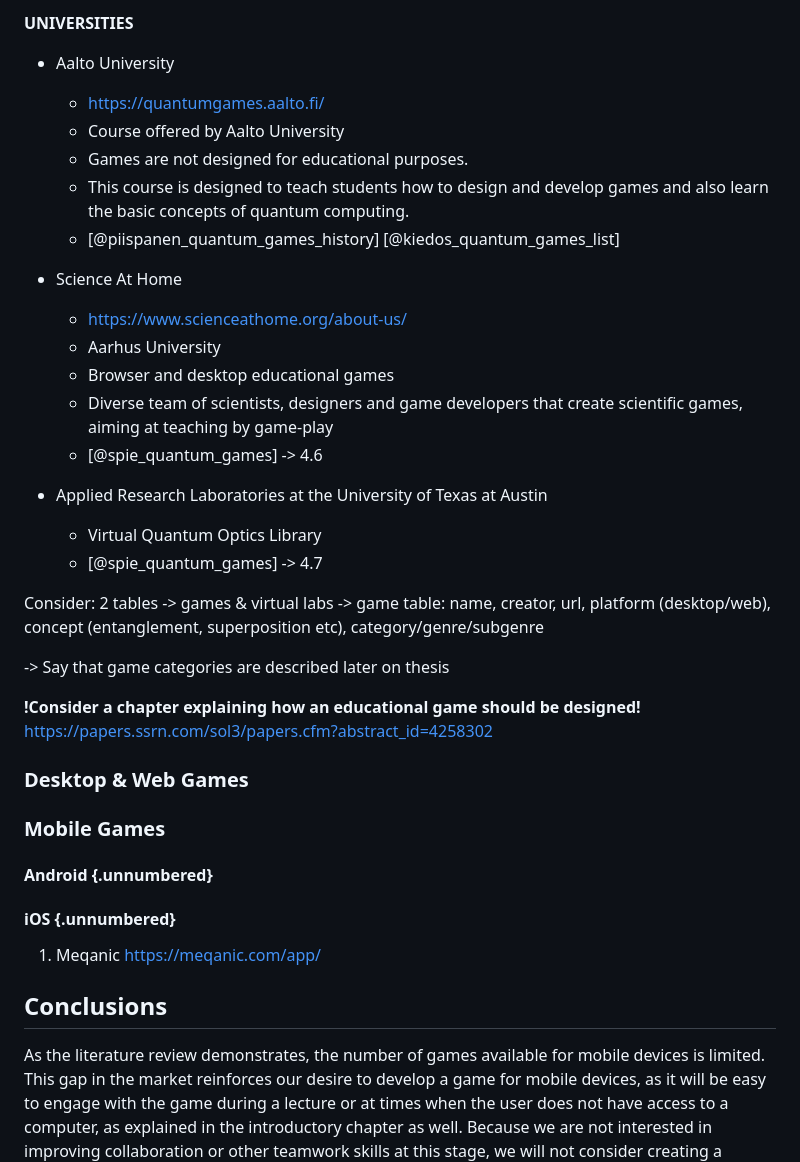
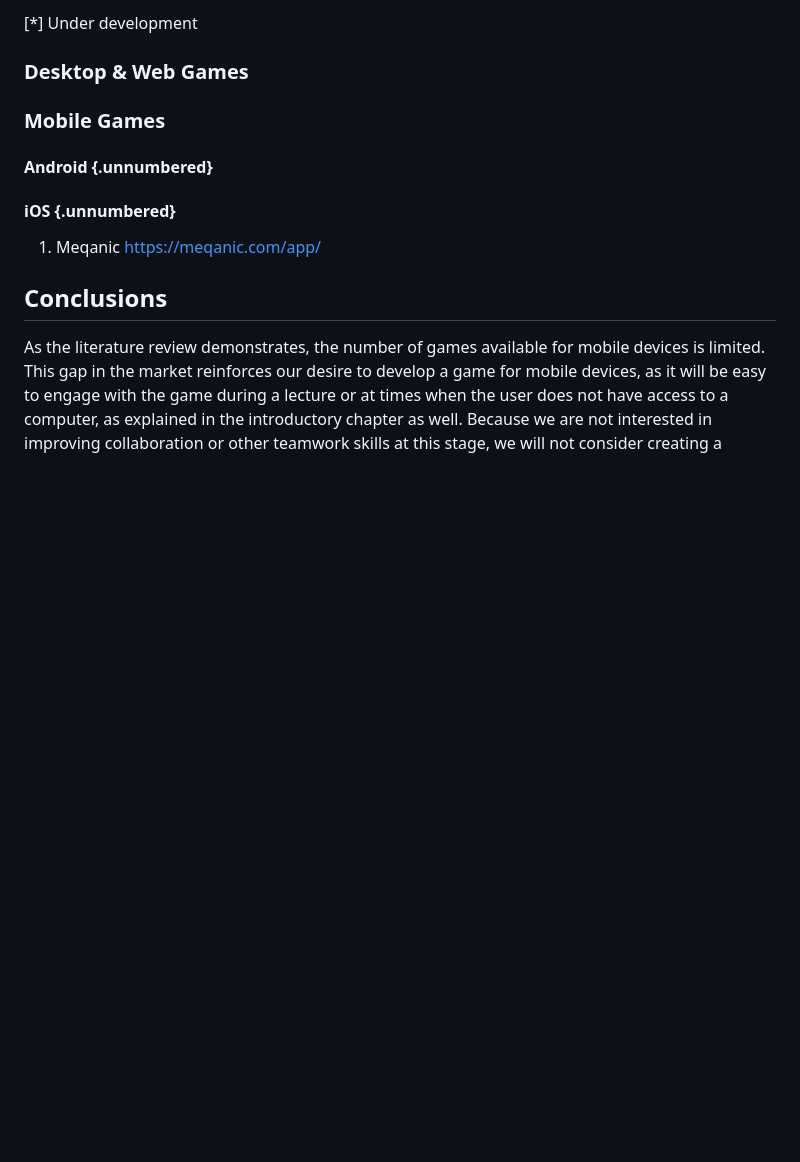
Before and after one commit to StelTheo73/thesis-docs, a Markdown page: chapter-2/2-literature-review.md, the part around one of its changes. Drawn GitHub-style; blank space fills up the shorter version.

```diff
--- a/chapter-2/2-literature-review.md
+++ b/chapter-2/2-literature-review.md
@@ -77,33 +75,4 @@ The games presented below are taken from the aforementioned studies and from the
-**UNIVERSITIES**
-
-- Aalto University
-
-  - https://quantumgames.aalto.fi/
-  - Course offered by Aalto University
-  - Games are not designed for educational purposes.
-  - This course is designed to teach students how to design and develop games and also learn the basic concepts of quantum computing.
-  - [@piispanen_quantum_games_history] [@kiedos_quantum_games_list]
-
-- Science At Home
-
-  - https://www.scienceathome.org/about-us/
-  - Aarhus University
-  - Browser and desktop educational games
-  - Diverse team of scientists, designers and game developers that create scientific games, aiming at teaching by game-play
-  - [@spie_quantum_games] -> 4.6
-
-- Applied Research Laboratories at the University of Texas at Austin
-  - Virtual Quantum Optics Library
-  - [@spie_quantum_games] -> 4.7
-
-Consider:
-2 tables -> games & virtual labs
--> game table: name, creator, url, platform (desktop/web), concept (entanglement, superposition etc), category/genre/subgenre
-
--> Say that game categories are described later on thesis
-
-**!Consider a chapter explaining how an educational game should be designed!**
-https://papers.ssrn.com/sol3/papers.cfm?abstract_id=4258302
+[*] Under development
 
 ### Desktop & Web Games
 
```
Also changed, not shown: other parts of chapter-2/2-literature-review.md (+47 -49 lines).
